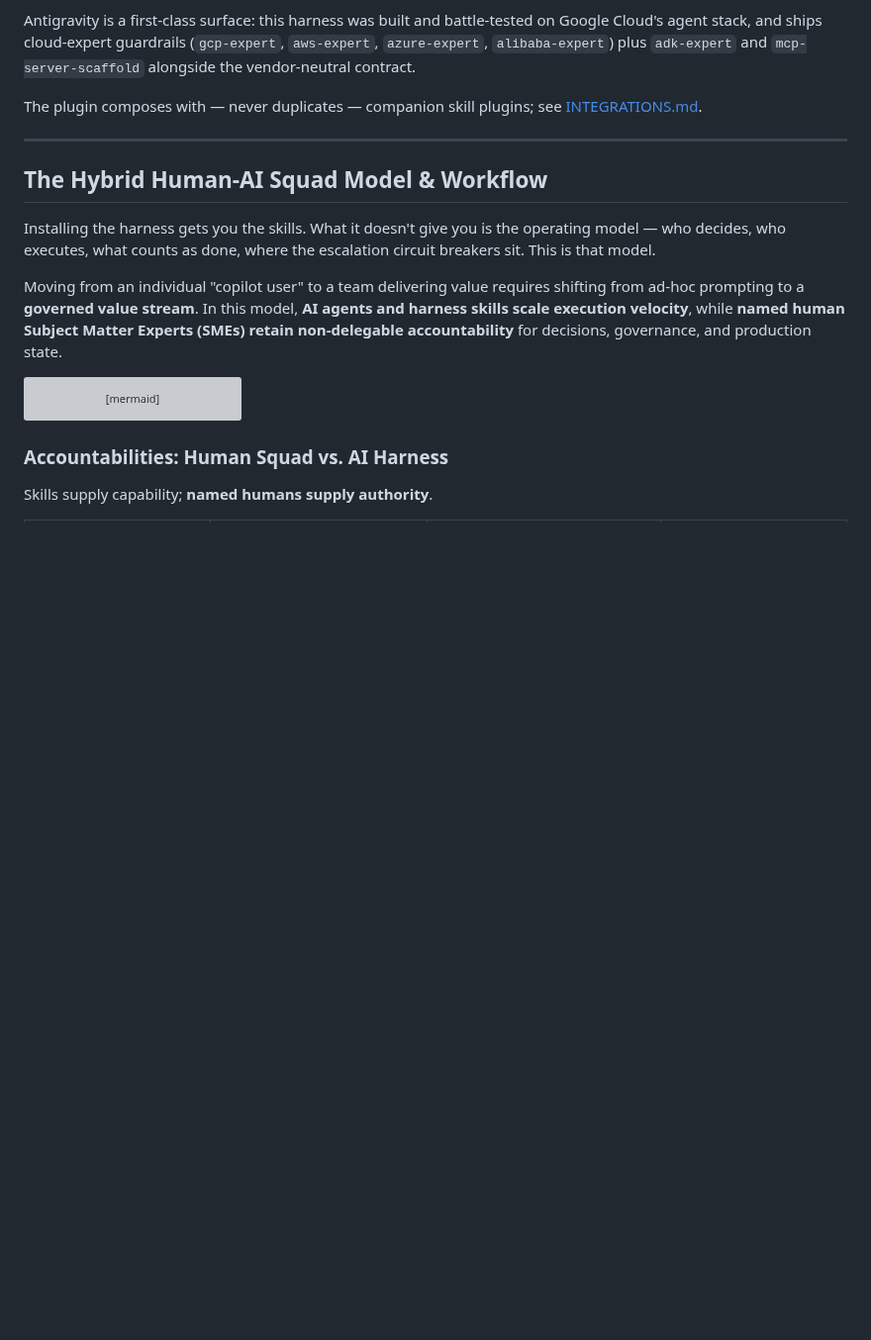
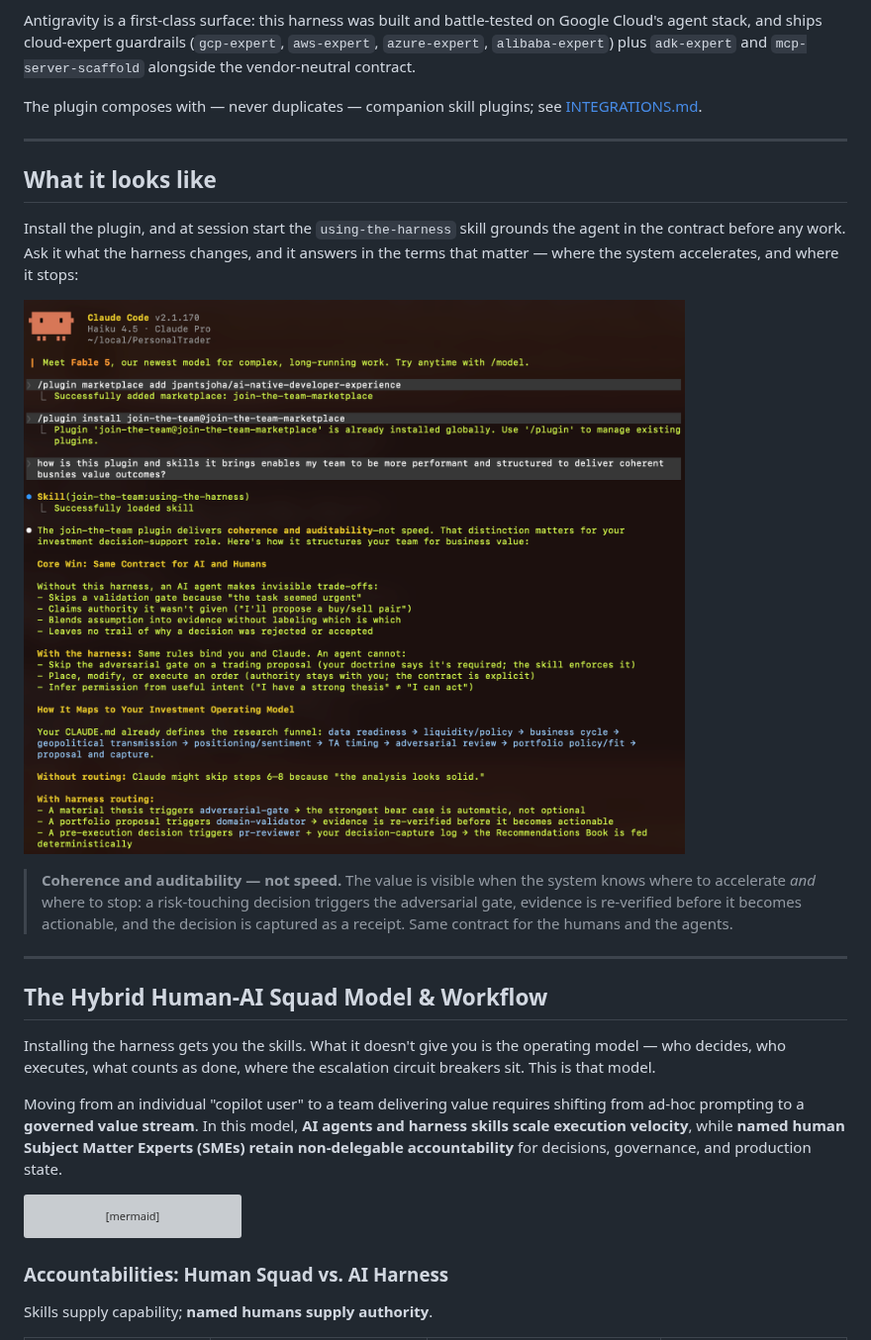
Before and after one commit to jpantsjoha/ai-native-developer-experience, a Markdown page: README.md, the part around the change. Shown at 99% size. GitHub-like rendering; pictures changed too: docs/images/harness-in-action.png (added); blank space fills up the shorter version; grey boxes are pictures that could not be loaded.

Commit message:
docs(readme): add "What it looks like" example screenshot
Feature a real Claude Code session showing the using-the-harness skill
grounding the agent in the contract and explaining coherence/auditability
over speed, with the adversarial-gate / domain-validator / pr-reviewer
routing. This is the concrete demonstration the README was missing —
raises the Plugin Hub documentation score and lowers the adoption barrier.

```diff
--- a/README.md
+++ b/README.md
@@ -95,6 +95,21 @@ Google Cloud's agent stack, and ships cloud-expert guardrails (`gcp-expert`,
 
 The plugin composes with — never duplicates — companion skill plugins;
 see [INTEGRATIONS.md](INTEGRATIONS.md).
+
+---
+
+## What it looks like
+
+Install the plugin, and at session start the `using-the-harness` skill grounds the agent
+in the contract before any work. Ask it what the harness changes, and it answers in the
+terms that matter — where the system accelerates, and where it stops:
+
+![join-the-team in a Claude Code session: the using-the-harness skill explaining that the plugin delivers coherence and auditability rather than speed, contrasting work with and without the harness, and showing how a decision routes through the adversarial gate, domain-validator, and pr-reviewer.](docs/images/harness-in-action.png)
+
+> **Coherence and auditability — not speed.** The value is visible when the system knows
+> where to accelerate *and* where to stop: a risk-touching decision triggers the
+> adversarial gate, evidence is re-verified before it becomes actionable, and the
+> decision is captured as a receipt. Same contract for the humans and the agents.
 
 ---
 
```
